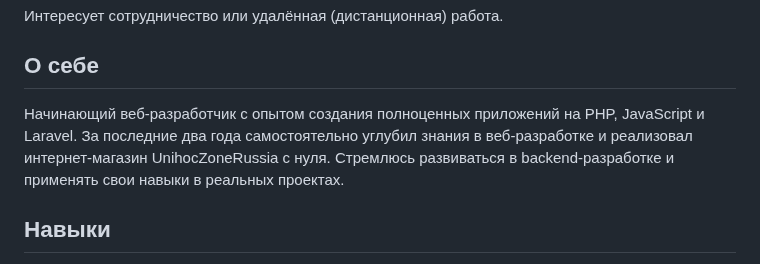
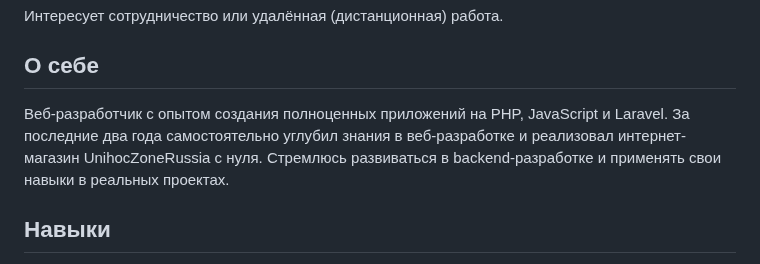
Before and after one commit to serg-bolshakov/unihoczone.ru, a Markdown page: rezume.md, the part around the change. GitHub-like rendering.

Commit message:
rezume file was corrected

```diff
--- a/rezume.md
+++ b/rezume.md
@@ -11,7 +11,7 @@
 Интересует сотрудничество или удалённая (дистанционная) работа.
 
 ## О себе
-Начинающий веб-разработчик с опытом создания полноценных приложений на PHP, JavaScript и Laravel.  За последние два года самостоятельно углубил знания в веб-разработке и реализовал интернет-магазин UnihocZoneRussia с нуля. Стремлюсь развиваться в backend-разработке и применять свои навыки в реальных проектах.
+Веб-разработчик с опытом создания полноценных приложений на PHP, JavaScript и Laravel.  За последние два года самостоятельно углубил знания в веб-разработке и реализовал интернет-магазин UnihocZoneRussia с нуля. Стремлюсь развиваться в backend-разработке и применять свои навыки в реальных проектах.
 
 ## Навыки
 - **PHP**: Опыт разработки на чистом PHP и с использованием фреймворка Laravel.
```
